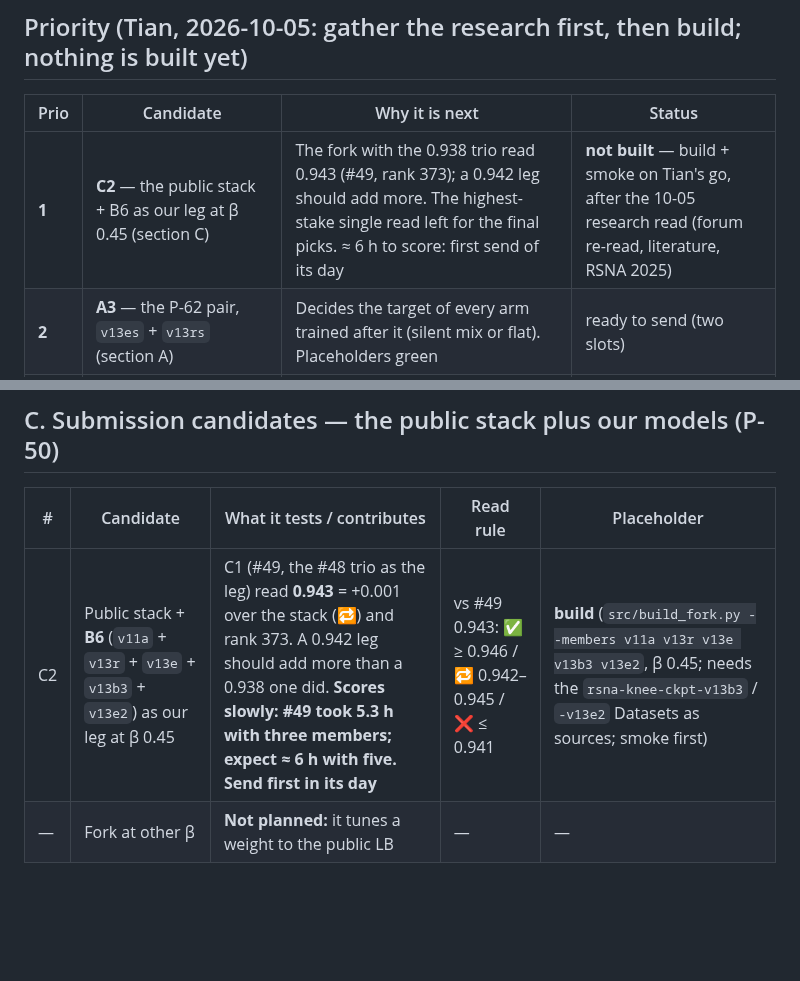
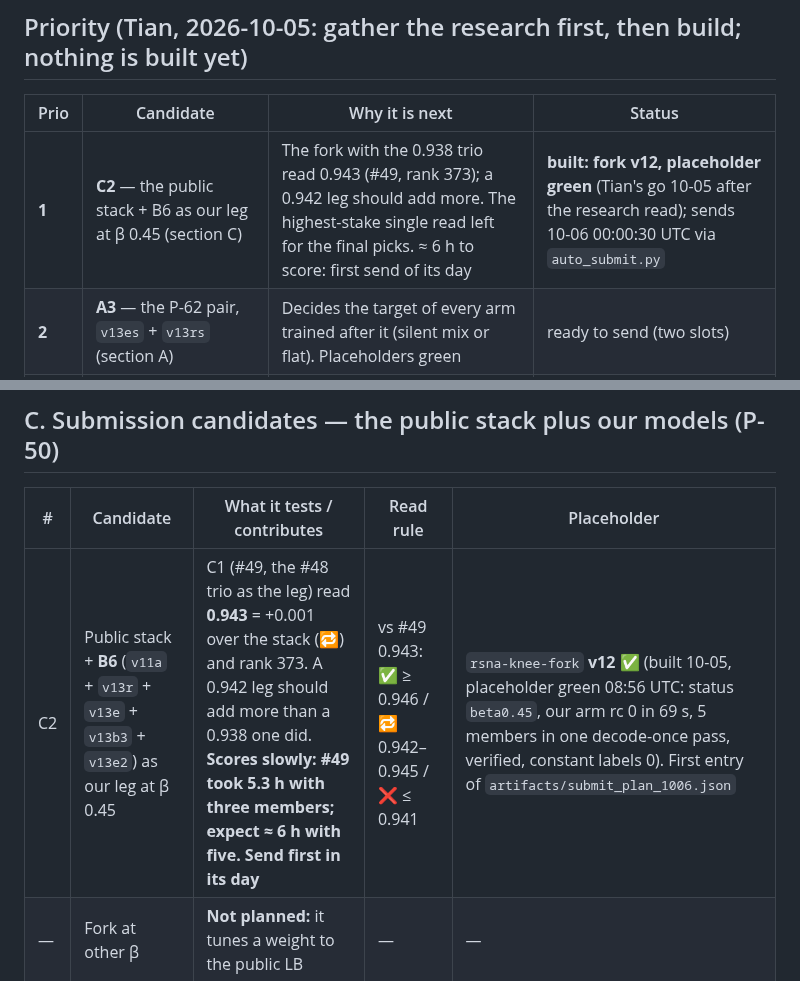
Before and after one commit to TianK003/RSNA-KneeMRI-kaggle-competition, a Markdown page: docs/candidates.md, 2 parts joined by grey strips. GitHub-like rendering; blank space fills up the shorter version.

Commit message:
candidates.md: C2 = rsna-knee-fork v12, placeholder green (beta0.45, rc 0, 5 members, decode-once verified); submit_plan_1006.json staged (fork v12, infer v49, v50)

```diff
--- a/docs/candidates.md
+++ b/docs/candidates.md
@@ -15,7 +15,7 @@ Updated 2026-10-05 (06:30 UTC). All five 10-05 reads are in (#49–#53). 5 slots
 
 | Prio | Candidate | Why it is next | Status |
 |---|---|---|---|
-| **1** | **C2** — the public stack + B6 as our leg at β 0.45 (section C) | The fork with the 0.938 trio read 0.943 (#49, rank 373); a 0.942 leg should add more. The highest-stake single read left for the final picks. ≈ 6 h to score: first send of its day | **not built** — build + smoke on Tian's go, after the 10-05 research read (forum re-read, literature, RSNA 2025) |
+| **1** | **C2** — the public stack + B6 as our leg at β 0.45 (section C) | The fork with the 0.938 trio read 0.943 (#49, rank 373); a 0.942 leg should add more. The highest-stake single read left for the final picks. ≈ 6 h to score: first send of its day | **built: fork v12, placeholder green** (Tian's go 10-05 after the research read); sends 10-06 00:00:30 UTC via `auto_submit.py` |
 | **2** | **A3** — the P-62 pair, `v13es` + `v13rs` (section A) | Decides the target of every arm trained after it (silent mix or flat). Placeholders green | ready to send (two slots) |
 | **3** | **T2 (+ T1 on the same pod)** — B3 at seed 43 on A3's winning target, optionally session E (section D) | Critic-vetted 10-05: de-biases the one 0.940 B3 draw, adds a RunPod-only final member; E settles the Claude-label question for ≈ $2 more. ≈ $4 of the ≈ $7 | case written; waits for A3, then Tian's go |
 | **4** | **New families on the `v13h` recipe** (Kaggle after 10-10; section D, T5 / T6) | The blend rule says a sixth family at ≥ 0.935 lifts B6 more than another EfficientNet seed | pick the families from the 10-05 research |
@@ -70,7 +70,7 @@ rule, LB rounded to 0.001. Member solos: `v13b3` 0.940, `v13e2` 0.938, `v13e` 0.
 
 | # | Candidate | What it tests / contributes | Read rule | Placeholder |
 |---|---|---|---|---|
-| C2 | Public stack + **B6** (`v11a` + `v13r` + `v13e` + `v13b3` + `v13e2`) as our leg at β 0.45 | C1 (#49, the #48 trio as the leg) read **0.943** = +0.001 over the stack (🔁) and rank 373. A 0.942 leg should add more than a 0.938 one did. **Scores slowly: #49 took 5.3 h with three members; expect ≈ 6 h with five. Send first in its day** | vs #49 0.943: ✅ ≥ 0.946 / 🔁 0.942–0.945 / ❌ ≤ 0.941 | **build** (`src/build_fork.py --members v11a v13r v13e v13b3 v13e2`, β 0.45; needs the `rsna-knee-ckpt-v13b3` / `-v13e2` Datasets as sources; smoke first) |
+| C2 | Public stack + **B6** (`v11a` + `v13r` + `v13e` + `v13b3` + `v13e2`) as our leg at β 0.45 | C1 (#49, the #48 trio as the leg) read **0.943** = +0.001 over the stack (🔁) and rank 373. A 0.942 leg should add more than a 0.938 one did. **Scores slowly: #49 took 5.3 h with three members; expect ≈ 6 h with five. Send first in its day** | vs #49 0.943: ✅ ≥ 0.946 / 🔁 0.942–0.945 / ❌ ≤ 0.941 | `rsna-knee-fork` **v12** ✅ (built 10-05, placeholder green 08:56 UTC: status `beta0.45`, our arm rc 0 in 69 s, 5 members in one decode-once pass, verified, constant labels 0). First entry of `artifacts/submit_plan_1006.json` |
 | — | Fork at other β | **Not planned:** it tunes a weight to the public LB | — | — |
 
 ## Order
```
